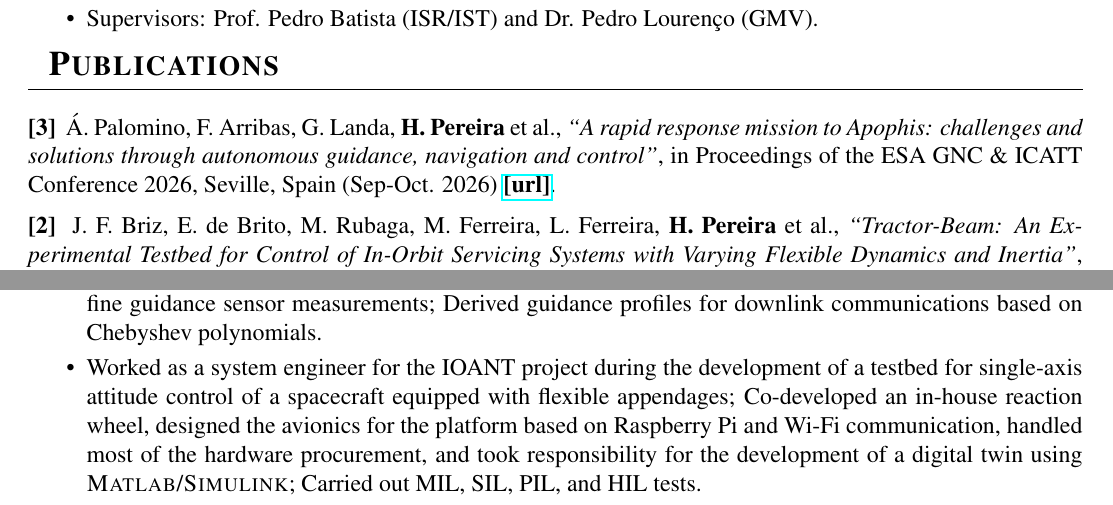
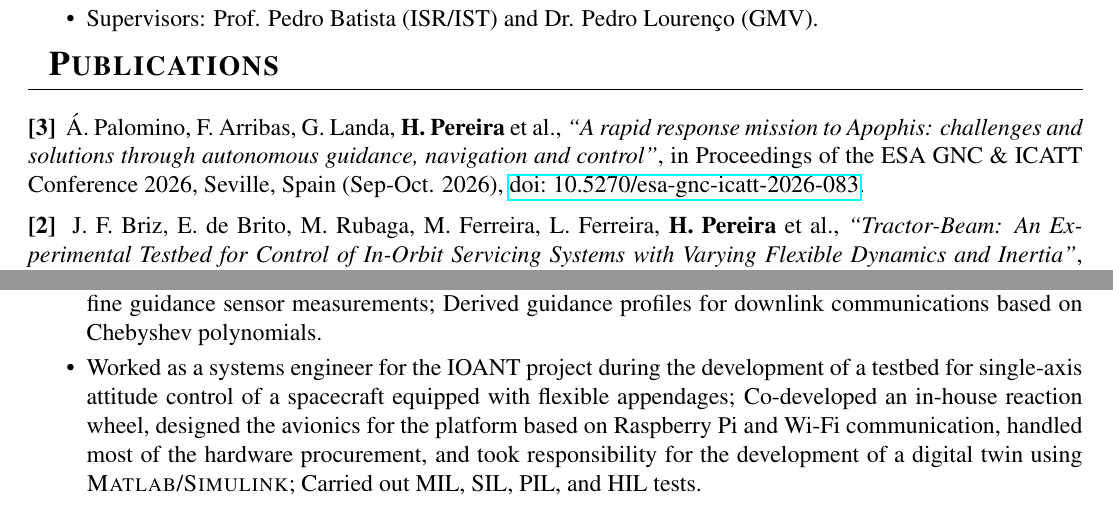
Before and after one commit to hugopereira-eng/CV, a LaTeX CV (CV.tex): two parts of pages 1 and 2 of 4, joined at a grey line, cut so that both start at the same text. Compiled offline with pdfLaTeX.

Commit message:
Updated RAMSES-GNC paper DOI

```diff
--- a/CV.tex
+++ b/CV.tex
@@ -148,7 +148,7 @@ right  = 1.2cm]{geometry}
 \section{Publications}
 
 \noindent
-\textbf{[3]}~~Á.~Palomino, F.~Arribas, G.~Landa, \textbf{H.~Pereira} et al., \textit{``A rapid response mission to Apophis: challenges and solutions through autonomous guidance, navigation and control"}, in Proceedings of the ESA GNC \& ICATT Conference 2026, Seville, Spain (Sep-Oct. 2026) \href{https://www.researchgate.net/publication/416769451_A_rapid_response_mission_to_Apophis_challenges_and_solutions_through_autonomous_guidance_navigation_and_control}{\textbf{[url]}}.
+\textbf{[3]}~~Á.~Palomino, F.~Arribas, G.~Landa, \textbf{H.~Pereira} et al., \textit{``A rapid response mission to Apophis: challenges and solutions through autonomous guidance, navigation and control"}, in Proceedings of the ESA GNC \& ICATT Conference 2026, Seville, Spain (Sep-Oct. 2026), \href{https://www.researchgate.net/publication/416769451_A_rapid_response_mission_to_Apophis_challenges_and_solutions_through_autonomous_guidance_navigation_and_control}{doi:~10.5270/esa-gnc-icatt-2026-083}.
 \vskip 6pt
 \noindent
 \textbf{[2]}~~J.~F.~Briz, E.~de~Brito, M.~Rubaga, M.~Ferreira, L.~Ferreira, \textbf{H.~Pereira} et al., \textit{``Tractor-Beam: An Experimental Testbed for Control of In-Orbit Servicing Systems with Varying Flexible Dynamics and Inertia"}, in Proceedings of the CEAS EuroGNC 2026 Conference, Madrid, Spain (May 2026), \href{https://eurognc.ceas.org/archive/EuroGNC2026/html/CEAS-GNC-2026-062.html}{doi:~10.82124/CEAS-GNC-2026-062}.
@@ -175,7 +175,7 @@ right  = 1.2cm]{geometry}
 \ItemListStart
         \ItemWithoutTitle{Responsible for the design and development of the attitude controllers for the Rapid Apophis Mission for Space Safety (RAMSES) through the PDR, CDR and TRR phases; Carried out control synthesis, using LQR and pole-placement techniques, and frequency-domain analyses for all the control modes of the GNC (S/C detumbling, Sun pointing operations during Safe mode, RW and RCT control for attitude stabilization and slew maneuvers, and wheel off-loading); Compared with those used on HERA, the attitude controllers I developed resulted in significant pointing improvements and reduced propellant consumption, enabling extended periods in proximity operations; Co-developed attitude navigation solutions (gyro-stellar \& gyroscopic torque estimator), FDIR algorithms for thruster failure detection, and actuator management functions; Performed extensive Monte Carlo simulations across multiple representative in-orbit scenarios and conducted unit tests for several GNC functions.}
         \ItemWithoutTitle{Co-developed the attitude controllers for the ARIEL telescope, using structured $\mathcal{H}_{\infty}$ control, through the PDR and CDR phases; Designed a solution for attitude estimation by combining star tracker data with fine guidance sensor measurements; Derived guidance profiles for downlink communications based on Chebyshev polynomials.}
-        \ItemWithoutTitle{Worked as a system engineer for the IOANT project during the development of a testbed for single-axis attitude control of a spacecraft equipped with flexible appendages; Co-developed an in-house reaction wheel, designed the avionics for the platform based on Raspberry Pi and Wi-Fi communication, handled most of the hardware procurement, and took responsibility for the development of a digital twin using \textsc{Matlab}/\textsc{Simulink}; Carried out MIL, SIL, PIL, and HIL tests.}
+        \ItemWithoutTitle{Worked as a systems engineer for the IOANT project during the development of a testbed for single-axis attitude control of a spacecraft equipped with flexible appendages; Co-developed an in-house reaction wheel, designed the avionics for the platform based on Raspberry Pi and Wi-Fi communication, handled most of the hardware procurement, and took responsibility for the development of a digital twin using \textsc{Matlab}/\textsc{Simulink}; Carried out MIL, SIL, PIL, and HIL tests.}
         \ItemWithoutTitle{Participated in several stages of research-oriented ESA-funded activities on spacecraft collision avoidance (literature review and requirements definition) and space launchers (derivation of flight dynamics models and synthesis of convex optimization methods for thruster allocation).}
         \ItemWithoutTitle{Co-supervised and oversaw the work of five interns on the topics of convex optimization, control theory, and system identification applied to flexible space structures.}
 \ItemListEnd
```
Also changed, not shown: CV.pdf.
